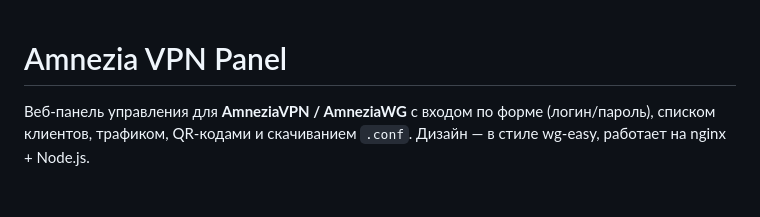
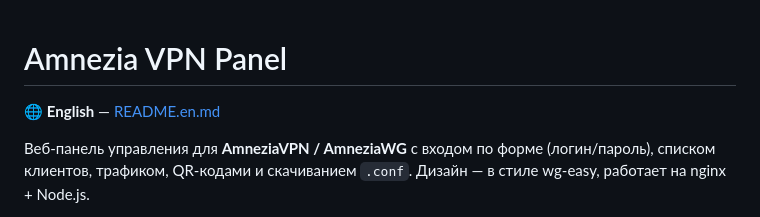
Before and after one commit to kalininvv1974/amnezia-vpn-panel, a Markdown page: README.md, the part around the change. GitHub-like rendering; blank space fills up the shorter version.

Commit message:
Add English README (README.en.md) with language switcher

```diff
--- a/README.md
+++ b/README.md
@@ -1,4 +1,6 @@
 # Amnezia VPN Panel
+
+🌐 **English** — [README.en.md](README.en.md)
 
 Веб-панель управления для **AmneziaVPN / AmneziaWG** с входом по форме (логин/пароль), списком клиентов, трафиком, QR‑кодами и скачиванием `.conf`. Дизайн — в стиле wg‑easy, работает на nginx + Node.js.
 
```
Also changed, not shown: README.en.md (added, +165 -0 lines).
